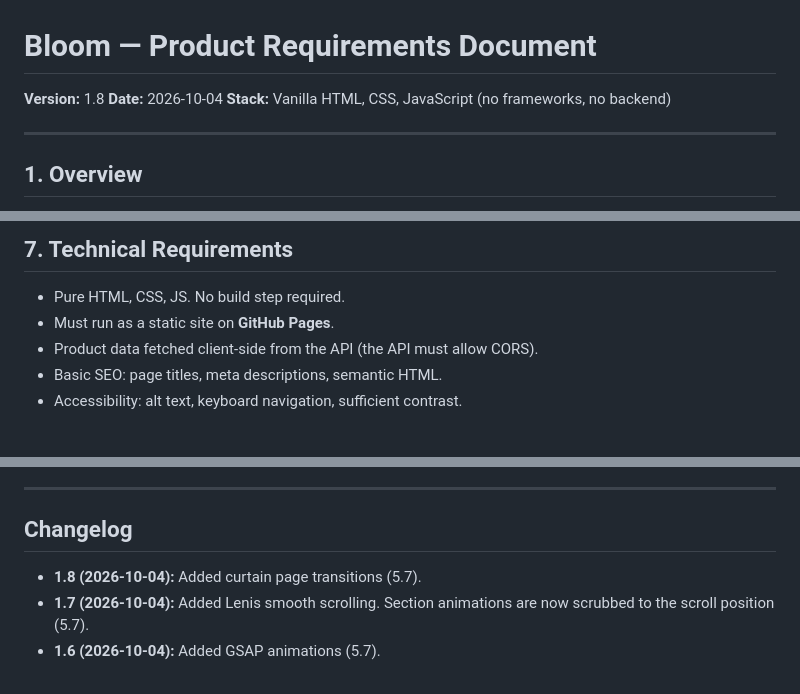
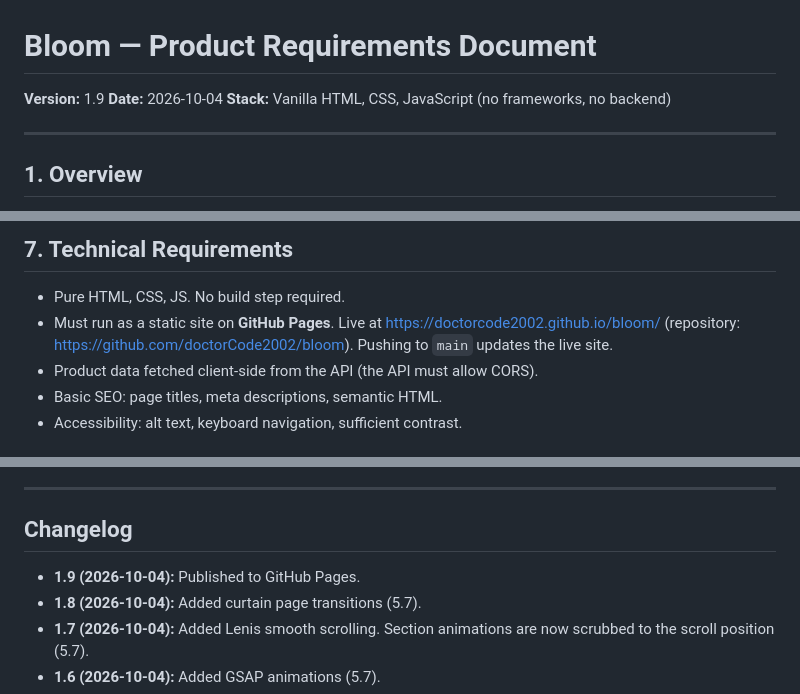
Before and after one commit to doctorCode2002/bloom, a Markdown page: PRD.md, 3 parts joined by grey strips. Rendered like a GitHub page.

Commit message:
Document the GitHub Pages deployment
Co-Authored-By: Claude Opus 5.5 <noreply@anthropic.com>

```diff
--- a/PRD.md
+++ b/PRD.md
@@ -1,6 +1,6 @@
 # Bloom — Product Requirements Document
 
-**Version:** 1.8
+**Version:** 1.9
 **Date:** 2026-10-04
 **Stack:** Vanilla HTML, CSS, JavaScript (no frameworks, no backend)
 
@@ -166,7 +166,7 @@ Designed in Figma by `design-system/bloom-home.ts` (run after the design system
 ## 7. Technical Requirements
 
 - Pure HTML, CSS, JS. No build step required.
-- Must run as a static site on **GitHub Pages**.
+- Must run as a static site on **GitHub Pages**. Live at https://doctorcode2002.github.io/bloom/ (repository: https://github.com/doctorCode2002/bloom). Pushing to `main` updates the live site.
 - Product data fetched client-side from the API (the API must allow CORS).
 - Basic SEO: page titles, meta descriptions, semantic HTML.
 - Accessibility: alt text, keyboard navigation, sufficient contrast.
@@ -207,6 +207,7 @@ Run locally with `python3 -m http.server` from the project folder. The pages use
 
 ## Changelog
 
+- **1.9 (2026-10-04):** Published to GitHub Pages.
 - **1.8 (2026-10-04):** Added curtain page transitions (5.7).
 - **1.7 (2026-10-04):** Added Lenis smooth scrolling. Section animations are now scrubbed to the scroll position (5.7).
 - **1.6 (2026-10-04):** Added GSAP animations (5.7).
```
